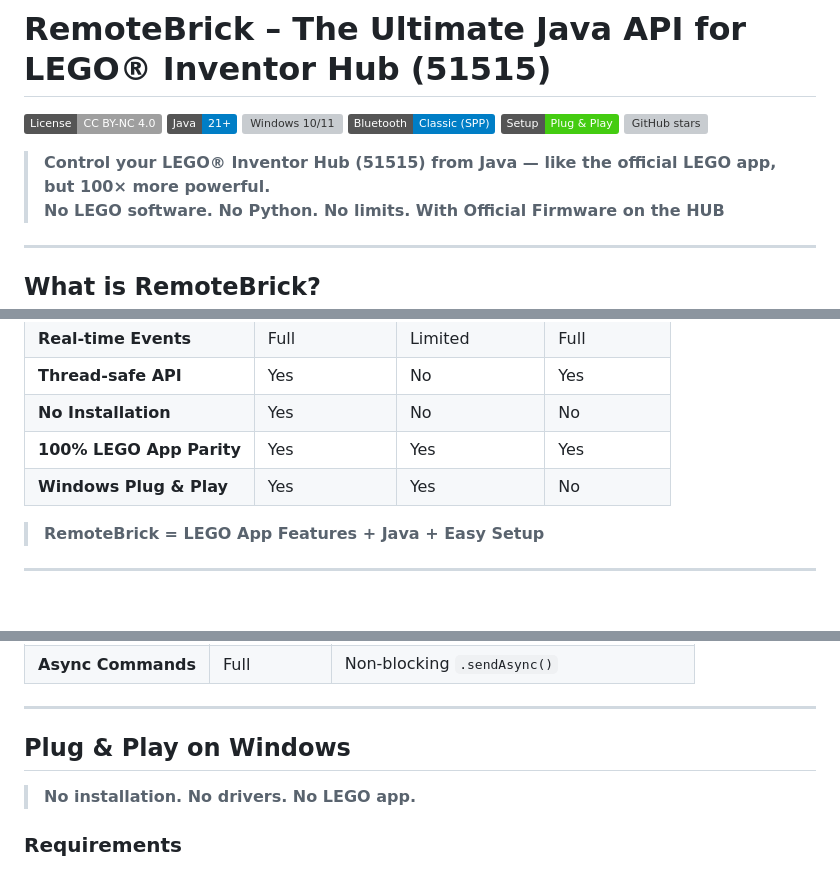
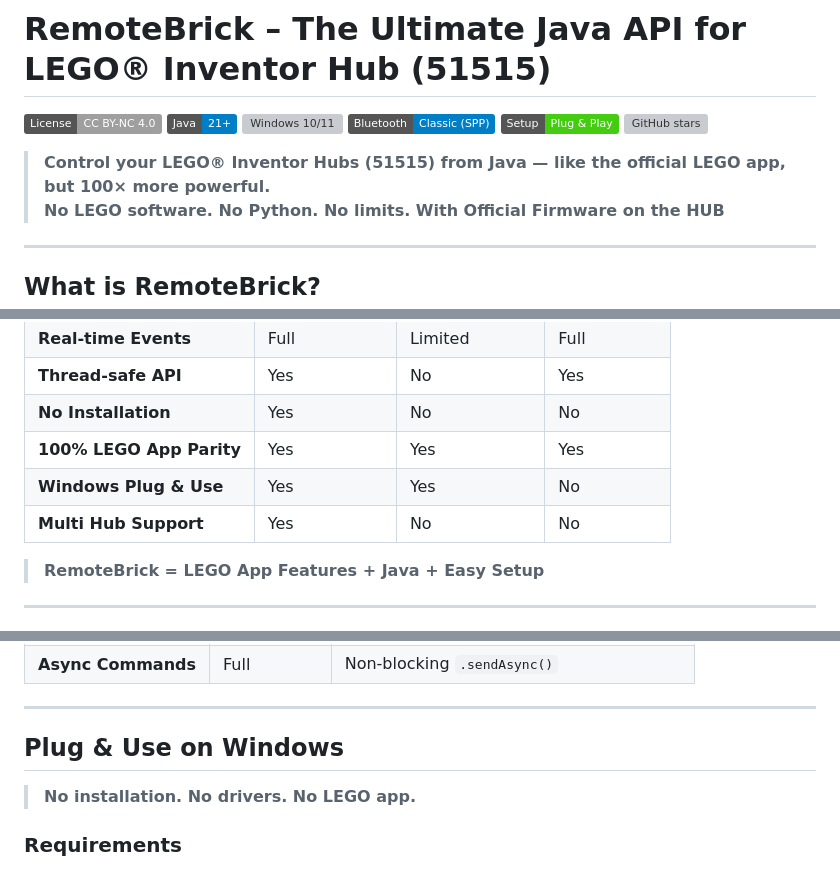
Before and after one commit to JuniorJacki/RemoteBrick, a Markdown page: readme.md, 3 parts joined by grey strips. GitHub-like rendering; badges without logos; blank space fills up the shorter version; grey boxes are pictures that could not be loaded.

Commit message:
Update README for consistency and clarity

```diff
--- a/readme.md
+++ b/readme.md
@@ -7,7 +7,7 @@
 [![Plug & Play](https://img.shields.io/badge/Setup-Plug%20&%20Play-success)](https://en.wikipedia.org/wiki/Plug_and_play)
 [![GitHub stars](https://img.shields.io/github/stars/juniorjacki/RemoteBrick?style=social)](https://github.com/juniorjacki/RemoteBrick)
 
-> **Control your LEGO® Inventor Hub (51515) from Java — like the official LEGO app, but **100× more powerful**.**
+> **Control your LEGO® Inventor Hubs (51515) from Java — like the official LEGO app, but **100× more powerful**.**
 > **No LEGO software. No Python. No limits. With Official Firmware on the HUB**
 
 ---
@@ -29,7 +29,8 @@ It communicates **directly via Bluetooth Classic (SPP)** — giving you **full c
 | **Thread-safe API** | Yes | No | Yes |
 | **No Installation** | Yes | No | No |
 | **100% LEGO App Parity** | Yes | Yes | Yes |
-| **Windows Plug & Play** | Yes | Yes | No |
+| **Windows Plug & Use** | Yes | Yes | No |
+| **Multi Hub Support** | Yes | No | No |
 
 > **RemoteBrick = LEGO App Features + Java  + Easy Setup**
 
@@ -51,7 +52,7 @@ It communicates **directly via Bluetooth Classic (SPP)** — giving you **full c
 ---
 
 
-## Plug & Play on Windows
+## Plug & Use on Windows
 
 > **No installation. No drivers. No LEGO app.**
 
```
Also changed, not shown: other parts of readme.md (+2 -0 lines).
